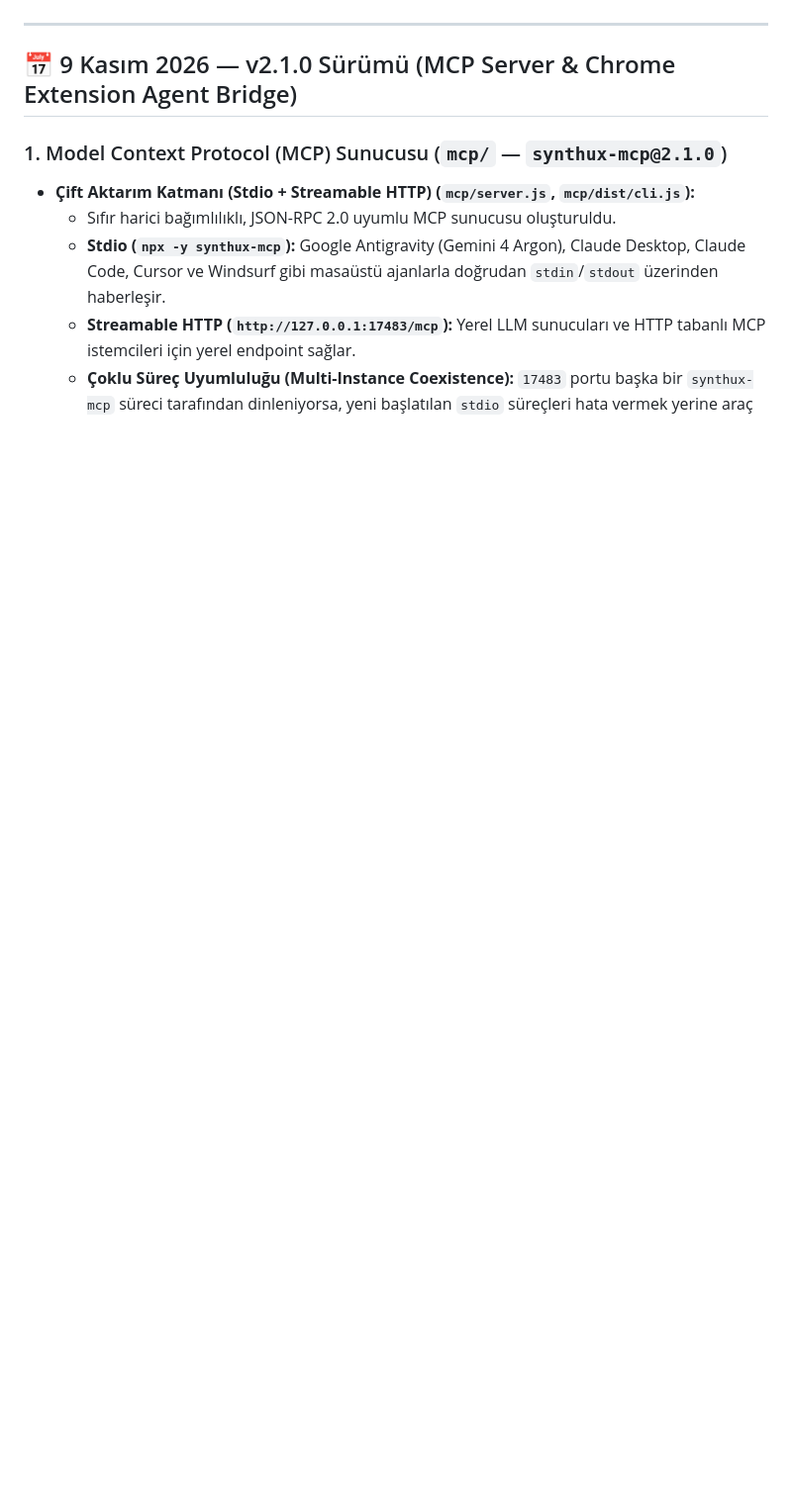
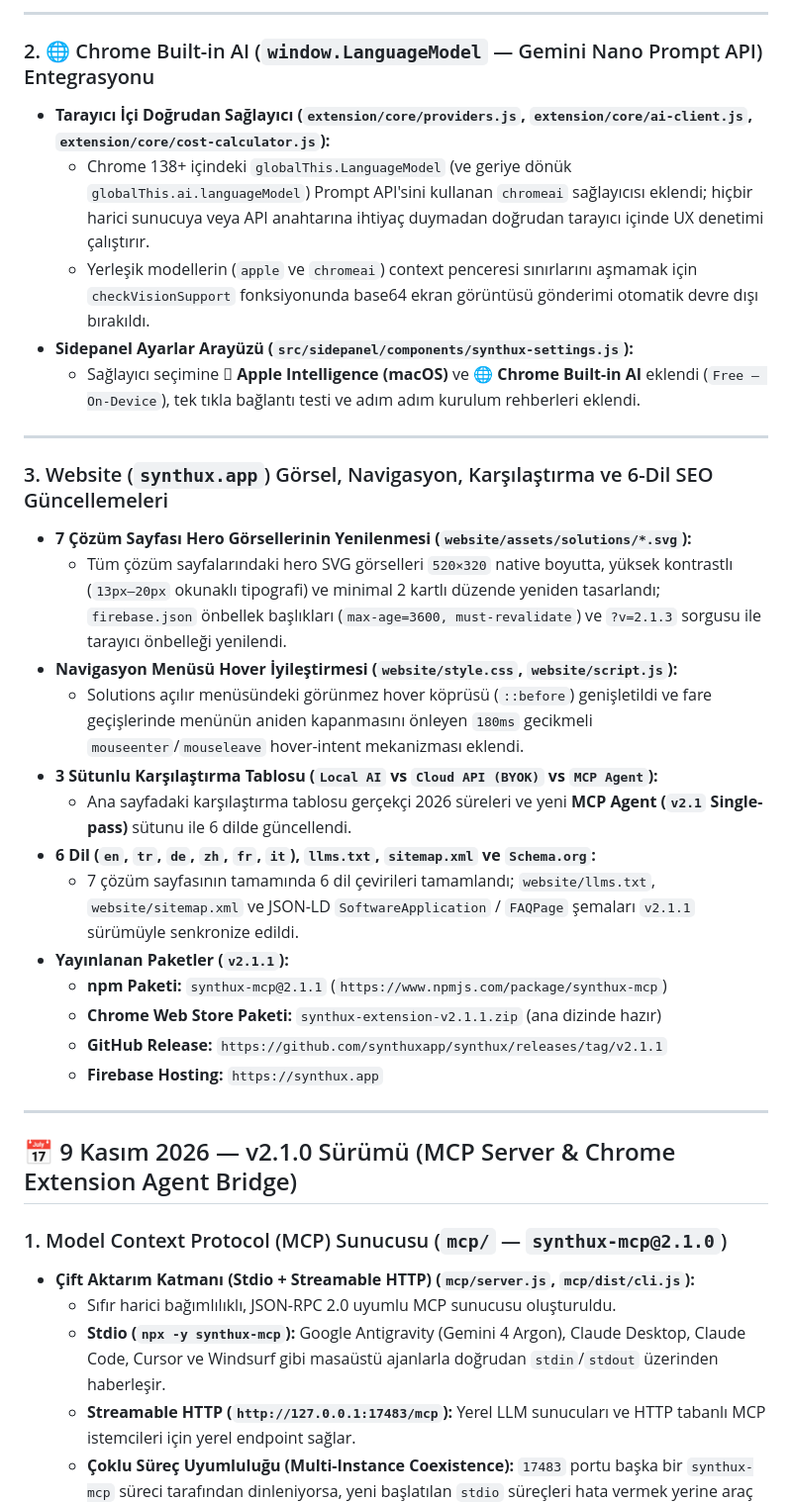
Before and after one commit to synthuxapp/synthux, a Markdown page: development.md, the part around one of its changes. Shown at 99% size. Rendered like a GitHub page; blank space fills up the shorter version.

Commit message:
docs: add v2.1.1 technical notes to development.md

```diff
--- a/development.md
+++ b/development.md
@@ -4,3 +21,28 @@ Bu dosya, **synthux** projesinin geliştirme geçmişini, mimari kararlarını v
+---
+
+### 2. 🌐 Chrome Built-in AI (`window.LanguageModel` — Gemini Nano Prompt API) Entegrasyonu
+- **Tarayıcı İçi Doğrudan Sağlayıcı (`extension/core/providers.js`, `extension/core/ai-client.js`, `extension/core/cost-calculator.js`):**
+  - Chrome 138+ içindeki `globalThis.LanguageModel` (ve geriye dönük `globalThis.ai.languageModel`) Prompt API'sini kullanan `chromeai` sağlayıcısı eklendi; hiçbir harici sunucuya veya API anahtarına ihtiyaç duymadan doğrudan tarayıcı içinde UX denetimi çalıştırır.
+  - Yerleşik modellerin (`apple` ve `chromeai`) context penceresi sınırlarını aşmamak için `checkVisionSupport` fonksiyonunda base64 ekran görüntüsü gönderimi otomatik devre dışı bırakıldı.
+- **Sidepanel Ayarlar Arayüzü (`src/sidepanel/components/synthux-settings.js`):**
+  - Sağlayıcı seçimine ** Apple Intelligence (macOS)** ve **🌐 Chrome Built-in AI** eklendi (`Free — On-Device`), tek tıkla bağlantı testi ve adım adım kurulum rehberleri eklendi.
+
+---
+
+### 3. Website (`synthux.app`) Görsel, Navigasyon, Karşılaştırma ve 6-Dil SEO Güncellemeleri
+- **7 Çözüm Sayfası Hero Görsellerinin Yenilenmesi (`website/assets/solutions/*.svg`):**
+  - Tüm çözüm sayfalarındaki hero SVG görselleri `520×320` native boyutta, yüksek kontrastlı (`13px–20px` okunaklı tipografi) ve minimal 2 kartlı düzende yeniden tasarlandı; `firebase.json` önbellek başlıkları (`max-age=3600, must-revalidate`) ve `?v=2.1.3` sorgusu ile tarayıcı önbelleği yenilendi.
+- **Navigasyon Menüsü Hover İyileştirmesi (`website/style.css`, `website/script.js`):**
+  - Solutions açılır menüsündeki görünmez hover köprüsü (`::before`) genişletildi ve fare geçişlerinde menünün aniden kapanmasını önleyen `180ms` gecikmeli `mouseenter`/`mouseleave` hover-intent mekanizması eklendi.
+- **3 Sütunlu Karşılaştırma Tablosu (`Local AI` vs `Cloud API (BYOK)` vs `MCP Agent`):**
+  - Ana sayfadaki karşılaştırma tablosu gerçekçi 2026 süreleri ve yeni **MCP Agent (`v2.1` Single-pass)** sütunu ile 6 dilde güncellendi.
+- **6 Dil (`en`, `tr`, `de`, `zh`, `fr`, `it`), `llms.txt`, `sitemap.xml` ve `Schema.org`:**
+  - 7 çözüm sayfasının tamamında 6 dil çevirileri tamamlandı; `website/llms.txt`, `website/sitemap.xml` ve JSON-LD `SoftwareApplication` / `FAQPage` şemaları `v2.1.1` sürümüyle senkronize edildi.
+- **Yayınlanan Paketler (`v2.1.1`):**
+  - **npm Paketi:** `synthux-mcp@2.1.1` (`https://www.npmjs.com/package/synthux-mcp`)
+  - **Chrome Web Store Paketi:** `synthux-extension-v2.1.1.zip` (ana dizinde hazır)
+  - **GitHub Release:** `https://github.com/synthuxapp/synthux/releases/tag/v2.1.1`
+  - **Firebase Hosting:** `https://synthux.app`
 
 ---
 
```
Also changed, not shown: other parts of development.md (+17 -0 lines).
